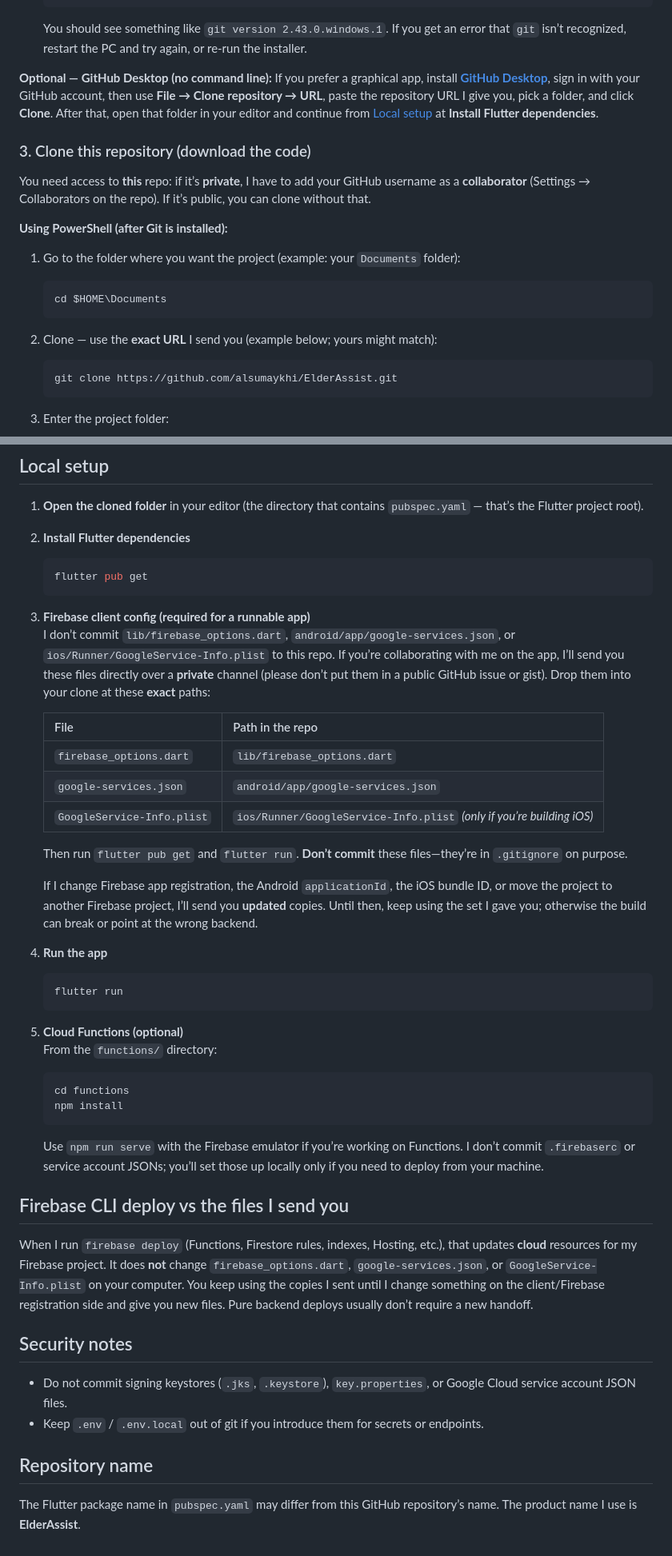
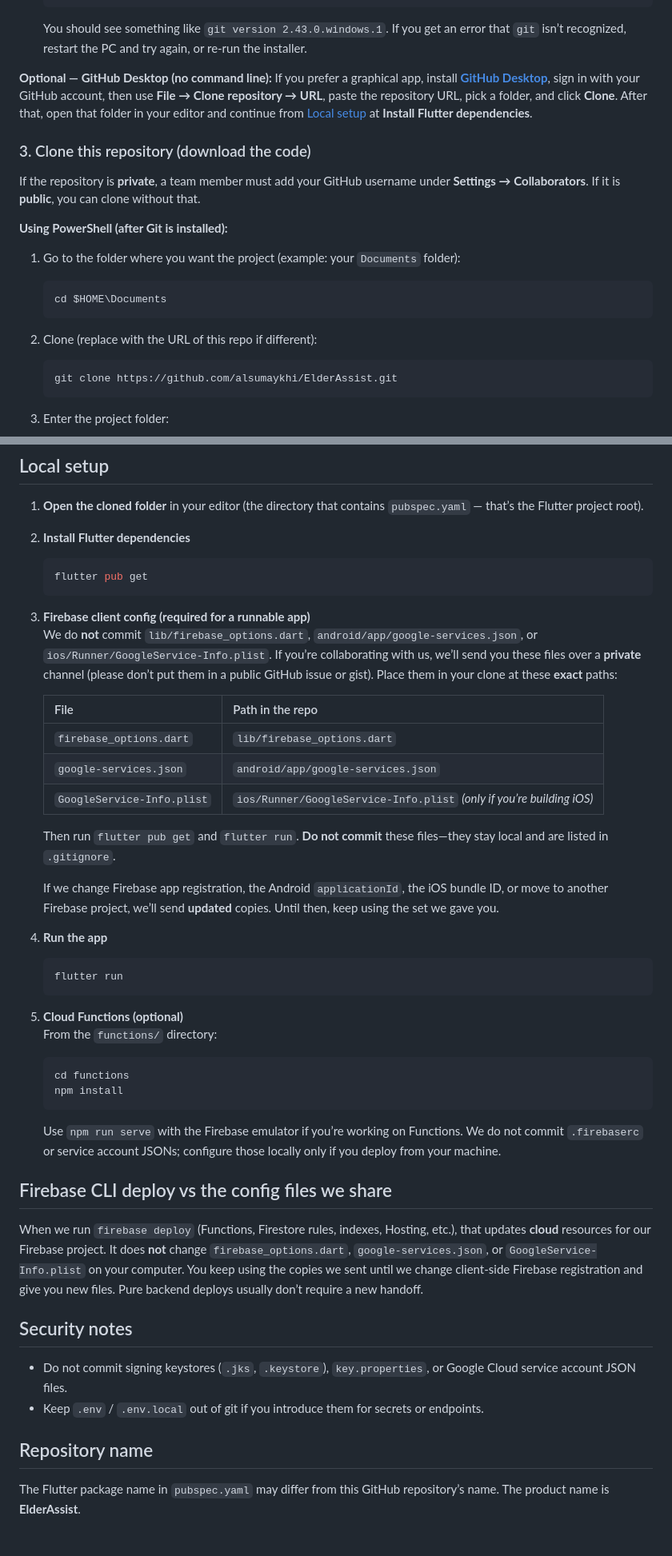
Before and after one commit to alsumaykhi/ElderAssist, a Markdown page: README.md, 2 parts joined by grey strips. Shown at 80% size. Drawn GitHub-style.

````diff
--- a/README.md
+++ b/README.md
@@ -60,11 +115,11 @@ The **GitHub website** is where the repo lives in the cloud. **Git** is the prog
 
    You should see something like `git version 2.43.0.windows.1`. If you get an error that `git` isn’t recognized, restart the PC and try again, or re-run the installer.
 
-**Optional — GitHub Desktop (no command line):** If you prefer a graphical app, install **[GitHub Desktop](https://desktop.github.com/)**, sign in with your GitHub account, then use **File → Clone repository → URL**, paste the repository URL I give you, pick a folder, and click **Clone**. After that, open that folder in your editor and continue from [Local setup](#local-setup) at **Install Flutter dependencies**.
+**Optional — GitHub Desktop (no command line):** If you prefer a graphical app, install **[GitHub Desktop](https://desktop.github.com/)**, sign in with your GitHub account, then use **File → Clone repository → URL**, paste the repository URL, pick a folder, and click **Clone**. After that, open that folder in your editor and continue from [Local setup](#local-setup) at **Install Flutter dependencies**.
 
 ### 3. Clone this repository (download the code)
 
-You need access to **this** repo: if it’s **private**, I have to add your GitHub username as a **collaborator** (Settings → Collaborators on the repo). If it’s public, you can clone without that.
+If the repository is **private**, a team member must add your GitHub username under **Settings → Collaborators**. If it is **public**, you can clone without that.
 
 **Using PowerShell (after Git is installed):**
 
@@ -74,7 +129,7 @@ You need access to **this** repo: if it’s **private**, I have to add your GitH
    cd $HOME\Documents
    ```
 
-2. Clone — use the **exact URL** I send you (example below; yours might match):
+2. Clone (replace with the URL of this repo if different):
 
    ```powershell
    git clone https://github.com/alsumaykhi/ElderAssist.git
@@ -101,7 +156,7 @@ After this succeeds, you’ll have a full copy of the code on your machine at th
    ```
 
 3. **Firebase client config (required for a runnable app)**
-   I don’t commit `lib/firebase_options.dart`, `android/app/google-services.json`, or `ios/Runner/GoogleService-Info.plist` to this repo. If you’re collaborating with me on the app, I’ll send you these files directly over a **private** channel (please don’t put them in a public GitHub issue or gist). Drop them into your clone at these **exact** paths:
+   We do **not** commit `lib/firebase_options.dart`, `android/app/google-services.json`, or `ios/Runner/GoogleService-Info.plist`. If you’re collaborating with us, we’ll send you these files over a **private** channel (please don’t put them in a public GitHub issue or gist). Place them in your clone at these **exact** paths:
 
    | File | Path in the repo |
    |------|------------------|
@@ -109,9 +164,9 @@ After this succeeds, you’ll have a full copy of the code on your machine at th
    | `google-services.json` | `android/app/google-services.json` |
    | `GoogleService-Info.plist` | `ios/Runner/GoogleService-Info.plist` *(only if you’re building iOS)* |
 
-   Then run `flutter pub get` and `flutter run`. **Don’t commit** these files—they’re in `.gitignore` on purpose.
+   Then run `flutter pub get` and `flutter run`. **Do not commit** these files—they stay local and are listed in `.gitignore`.
 
-   If I change Firebase app registration, the Android `applicationId`, the iOS bundle ID, or move the project to another Firebase project, I’ll send you **updated** copies. Until then, keep using the set I gave you; otherwise the build can break or point at the wrong backend.
+   If we change Firebase app registration, the Android `applicationId`, the iOS bundle ID, or move to another Firebase project, we’ll send **updated** copies. Until then, keep using the set we gave you.
 
 4. **Run the app**
 
@@ -127,17 +182,17 @@ After this succeeds, you’ll have a full copy of the code on your machine at th
    npm install
    ```
 
-   Use `npm run serve` with the Firebase emulator if you’re working on Functions. I don’t commit `.firebaserc` or service account JSONs; you’ll set those up locally only if you need to deploy from your machine.
+   Use `npm run serve` with the Firebase emulator if you’re working on Functions. We do not commit `.firebaserc` or service account JSONs; configure those locally only if you deploy from your machine.
 
-## Firebase CLI deploy vs the files I send you
+## Firebase CLI deploy vs the config files we share
 
-When I run `firebase deploy` (Functions, Firestore rules, indexes, Hosting, etc.), that updates **cloud** resources for my Firebase project. It does **not** change `firebase_options.dart`, `google-services.json`, or `GoogleService-Info.plist` on your computer. You keep using the copies I sent until I change something on the client/Firebase registration side and give you new files. Pure backend deploys usually don’t require a new handoff.
+When we run `firebase deploy` (Functions, Firestore rules, indexes, Hosting, etc.), that updates **cloud** resources for our Firebase project. It does **not** change `firebase_options.dart`, `google-services.json`, or `GoogleService-Info.plist` on your computer. You keep using the copies we sent until we change client-side Firebase registration and give you new files. Pure backend deploys usually don’t require a new handoff.
 
 ## Security notes
 
-- Do not commit signing keystores (`.jks`, `.keystore`), `key.properties`, or Google Cloud service account JSON files.
-- Keep `.env` / `.env.local` out of git if you introduce them for secrets or endpoints.
+* Do not commit signing keystores (`.jks`, `.keystore`), `key.properties`, or Google Cloud service account JSON files.
+* Keep `.env` / `.env.local` out of git if you introduce them for secrets or endpoints.
 
 ## Repository name
 
-The Flutter package name in `pubspec.yaml` may differ from this GitHub repository’s name. The product name I use is **ElderAssist**.
+The Flutter package name in `pubspec.yaml` may differ from this GitHub repository’s name. The product name is **ElderAssist**.
````
Also changed, not shown: other parts of README.md (+68 -13 lines), docs/README.md (added, +3 -0 lines).
